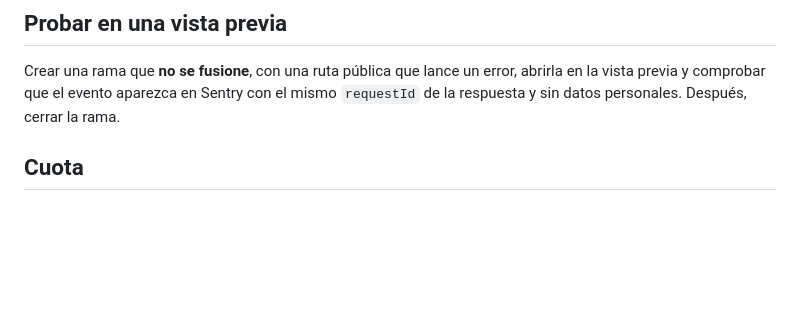
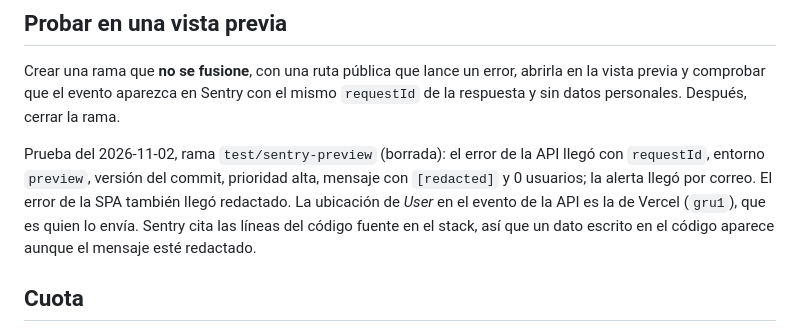
Before and after one commit to Juargo/Acrux-Anime, a Markdown page: docs/runbooks/errores.md, the part around the change. Rendered like a GitHub page; blank space fills up the shorter version.

```diff
--- a/docs/runbooks/errores.md
+++ b/docs/runbooks/errores.md
@@ -30,6 +30,8 @@ Si la subida falla, el despliegue continúa y sólo se pierden las trazas legibl
 
 Crear una rama que **no se fusione**, con una ruta pública que lance un error, abrirla en la vista previa y comprobar que el evento aparezca en Sentry con el mismo `requestId` de la respuesta y sin datos personales. Después, cerrar la rama.
 
+Prueba del 2026-11-02, rama `test/sentry-preview` (borrada): el error de la API llegó con `requestId`, entorno `preview`, versión del commit, prioridad alta, mensaje con `[redacted]` y 0 usuarios; la alerta llegó por correo. El error de la SPA también llegó redactado. La ubicación de *User* en el evento de la API es la de Vercel (`gru1`), que es quien lo envía. Sentry cita las líneas del código fuente en el stack, así que un dato escrito en el código aparece aunque el mensaje esté redactado.
+
 ## Cuota
 
 Los errores repetidos consumen cuota, porque cada `requestId` debe llegar. El plan Developer incluye 5.000 errores al mes y un usuario. Si se acaba, Sentry descarta los eventos hasta el mes siguiente; los errores de la API siguen en los logs de Vercel.
```
Also changed, not shown: odd/tasks/errores-sentry.md (+3 -2 lines).
